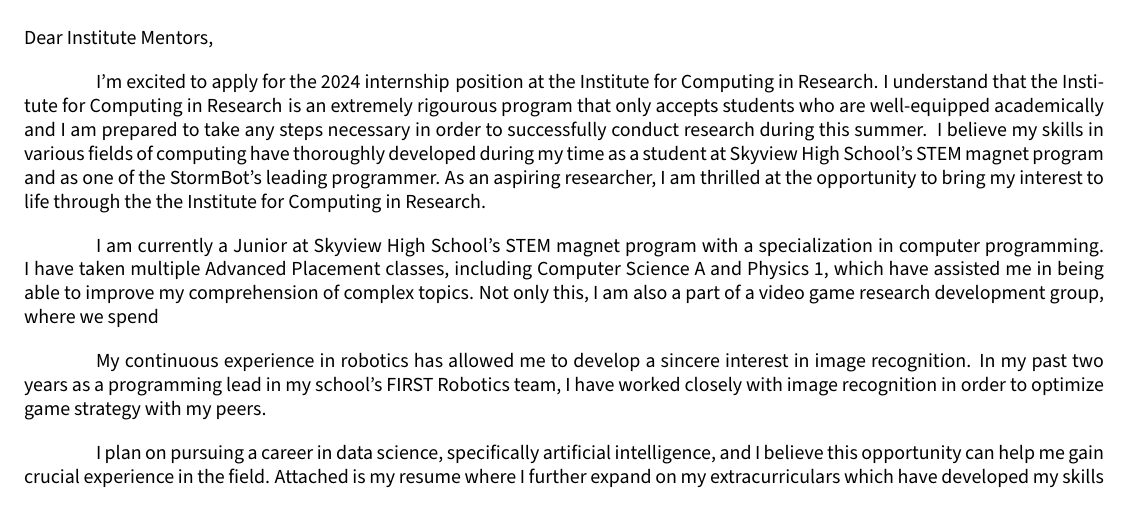
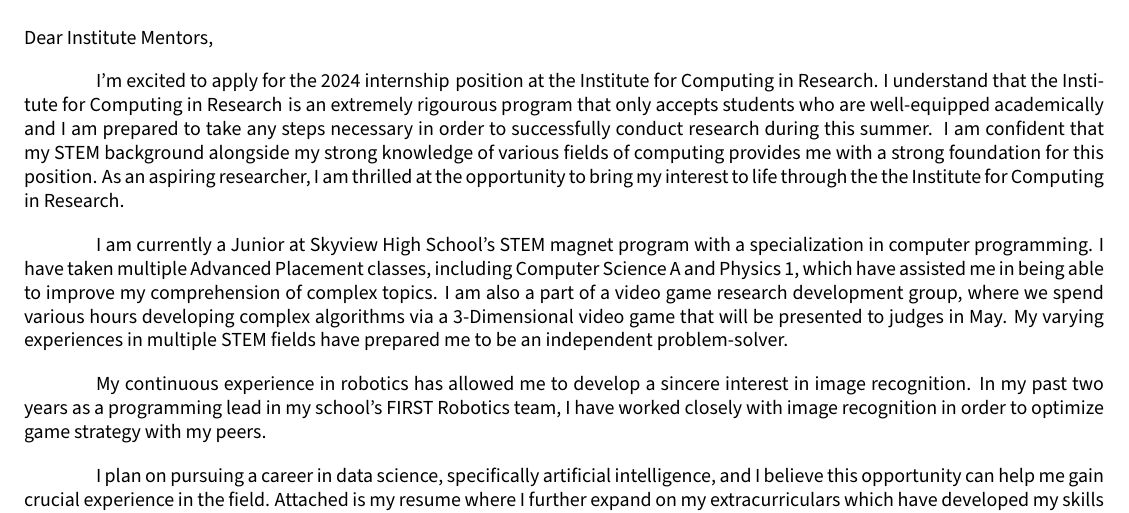
Before and after one commit to kimmpy/cover-letter, a LaTeX letter (cover_letter.tex, which reads Sections/opening.tex, Sections/second.tex): part of the page, cut so that both start at the same text. The pictures show the PDF file cover_letter.pdf that the author committed with the source.

Commit message:
finished opening/second

```diff
--- a/Sections/opening.tex
+++ b/Sections/opening.tex
@@ -6,9 +6,9 @@
 
 I'm excited to apply for the \position\;position at \company.
 \areaofinterest\,
-I believe my skills in various fields of computing have thoroughly
-developed during my time as a student at Skyview High School's
-STEM magnet program and as one of the StormBot's leading programmer.
+I am confident that my STEM background alongside my strong
+knowledge of various fields of computing provides me with
+a strong foundation for this position.
 As an aspiring researcher,
 I am thrilled at the opportunity
 to bring my interest to life through the \company.
--- a/Sections/second.tex
+++ b/Sections/second.tex
@@ -4,11 +4,4 @@
 
 % https://www.indeed.com/career-advice/resumes-cover-letters/how-to-write-a-cover-letter
 
-I am currently a Junior at Skyview High School’s
-STEM magnet program with a specialization in
-computer programming. I have taken multiple
-Advanced Placement classes, including Computer
-Science A and Physics 1, which have assisted me
-in being able to improve my comprehension of complex
- topics. Not only this, I am also a part of a video
- game research development group, where we spend
+I am currently a Junior at Skyview High School’s STEM magnet
@@ -14,0 +13,4 @@
+where we spend various hours developing complex algorithms
+via a 3-Dimensional video game that will be presented to
+judges in May. My varying experiences in multiple STEM fields
+have prepared me to be an independent problem-solver.
```
Also changed, not shown: cover_letter.pdf, Sections/second.tex (5 more changed lines), 3 other files.
